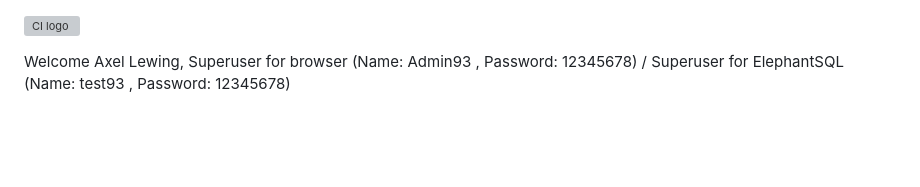
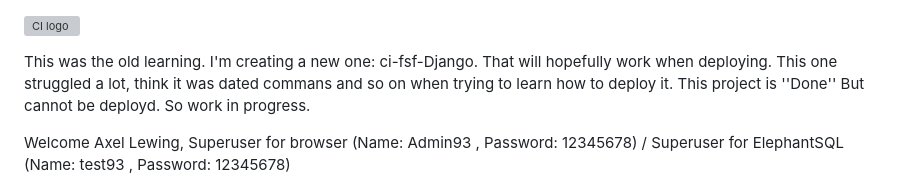
Before and after one commit to Axellewing/ci-fsf-Hello-Django, a Markdown page: README.md, the part around the change. GitHub-like rendering; blank space fills up the shorter version; grey boxes are pictures that could not be loaded.

```diff
--- a/README.md
+++ b/README.md
@@ -1,4 +1,6 @@
 ![CI logo](https://codeinstitute.s3.amazonaws.com/fullstack/ci_logo_small.png)
+
+This was the old learning. I'm creating a new one: ci-fsf-Django. That will hopefully work when deploying. This one struggled a lot, think it was dated commans and so on when trying to learn how to deploy it. This project is ''Done'' But cannot be deployd. So work in progress.
 
 Welcome Axel Lewing, Superuser for browser (Name: Admin93 , Password: 12345678) / Superuser for ElephantSQL (Name: test93 , Password: 12345678)
 
```
